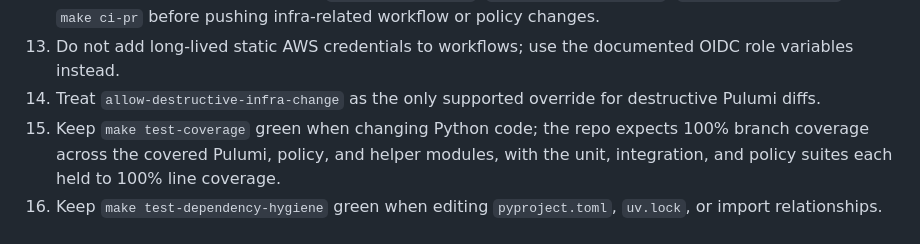
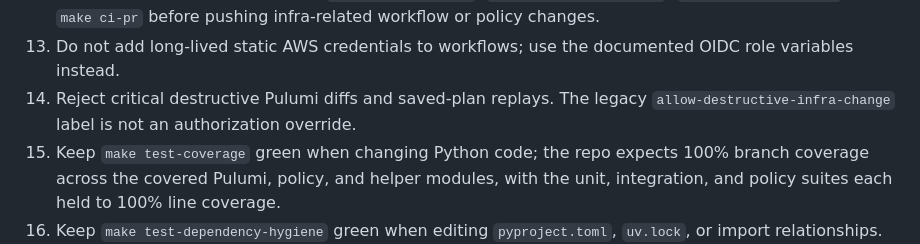
Before and after one commit to VilnaCRM-Org/user-service-infrastructure, a Markdown page: AGENTS.md, the part around the change. GitHub-like rendering.

Commit message:
docs: remove obsolete destructive-label guidance

```diff
--- a/AGENTS.md
+++ b/AGENTS.md
@@ -17,7 +17,7 @@ This repository is a Pulumi-based infrastructure template. Agents should keep ch
 11. Keep `./scripts/prepare_policy_pack.py`, `policy/PulumiPolicy.yaml`, `policy/.venv`, and the shared `uv` environment contract aligned when changing Pulumi policy-pack behavior.
 12. Reproduce PR safety checks with `make test-security`, `make test-repo-hygiene`, `make test-guardrails`, or `make ci-pr` before pushing infra-related workflow or policy changes.
 13. Do not add long-lived static AWS credentials to workflows; use the documented OIDC role variables instead.
-14. Treat `allow-destructive-infra-change` as the only supported override for destructive Pulumi diffs.
+14. Reject critical destructive Pulumi diffs and saved-plan replays. The legacy `allow-destructive-infra-change` label is not an authorization override.
 15. Keep `make test-coverage` green when changing Python code; the repo expects 100% branch coverage across the covered Pulumi, policy, and helper modules, with the unit, integration, and policy suites each held to 100% line coverage.
 16. Keep `make test-dependency-hygiene` green when editing `pyproject.toml`, `uv.lock`, or import relationships.
 17. Use `make report-quality` when you need the scheduled Wily, Vulture, docstring-coverage, and SBOM reports locally.
```
